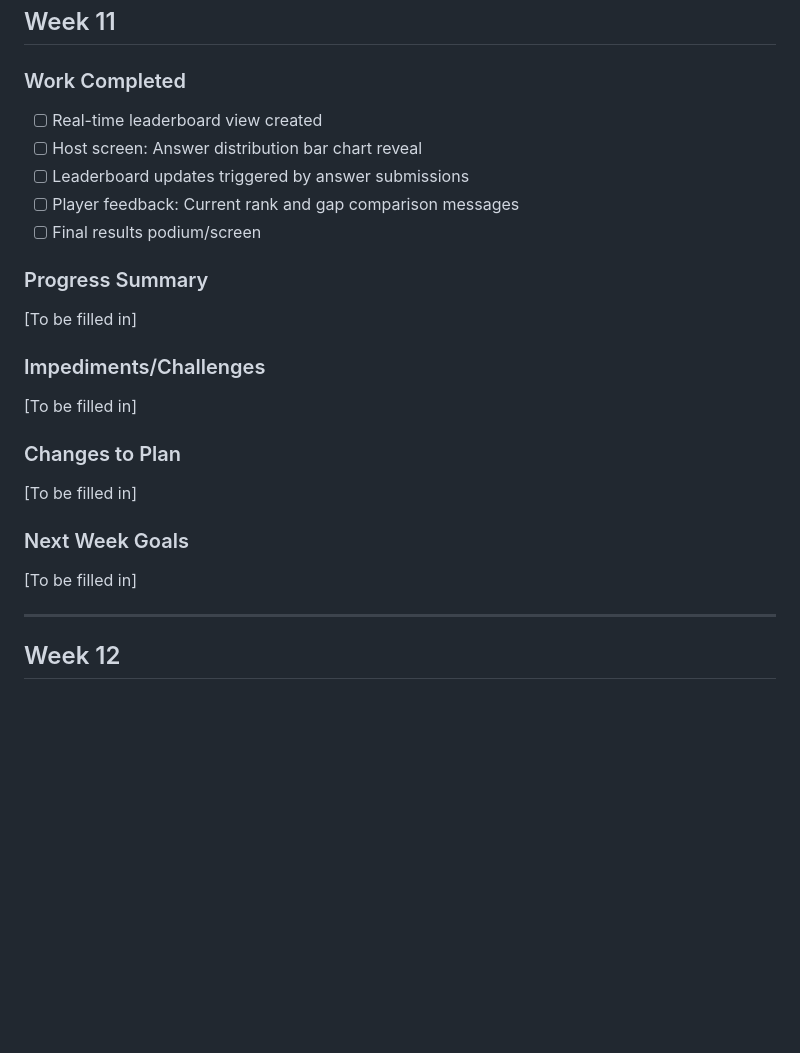
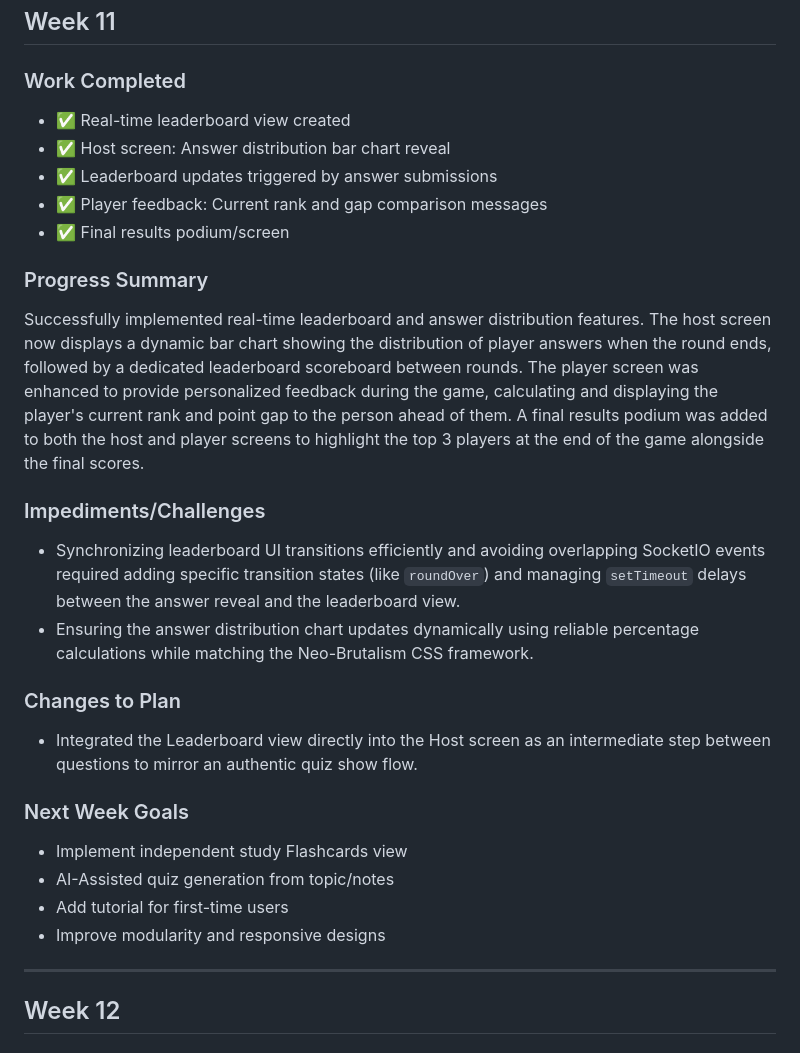
Before and after one commit to EnovWayoi/CSIS3126_Wayoi, a Markdown page: docs/Weekly_Progress_Log.md, the part around the change. Rendered like a GitHub page; blank space fills up the shorter version.

```diff
--- a/docs/Weekly_Progress_Log.md
+++ b/docs/Weekly_Progress_Log.md
@@ -349,23 +349,27 @@ Implemented the complete live game play flow. The host lobby now features a "Str
 ## Week 11
 
 ### Work Completed
-- [ ] Real-time leaderboard view created
-- [ ] Host screen: Answer distribution bar chart reveal
-- [ ] Leaderboard updates triggered by answer submissions
-- [ ] Player feedback: Current rank and gap comparison messages
-- [ ] Final results podium/screen
+- ✅ Real-time leaderboard view created
+- ✅ Host screen: Answer distribution bar chart reveal
+- ✅ Leaderboard updates triggered by answer submissions
+- ✅ Player feedback: Current rank and gap comparison messages
+- ✅ Final results podium/screen
 
 ### Progress Summary
-[To be filled in]
+Successfully implemented real-time leaderboard and answer distribution features. The host screen now displays a dynamic bar chart showing the distribution of player answers when the round ends, followed by a dedicated leaderboard scoreboard between rounds. The player screen was enhanced to provide personalized feedback during the game, calculating and displaying the player's current rank and point gap to the person ahead of them. A final results podium was added to both the host and player screens to highlight the top 3 players at the end of the game alongside the final scores.
 
 ### Impediments/Challenges
-[To be filled in]
+- Synchronizing leaderboard UI transitions efficiently and avoiding overlapping SocketIO events required adding specific transition states (like `roundOver`) and managing `setTimeout` delays between the answer reveal and the leaderboard view.
+- Ensuring the answer distribution chart updates dynamically using reliable percentage calculations while matching the Neo-Brutalism CSS framework.
 
 ### Changes to Plan
-[To be filled in]
+- Integrated the Leaderboard view directly into the Host screen as an intermediate step between questions to mirror an authentic quiz show flow.
 
 ### Next Week Goals
-[To be filled in]
+- Implement independent study Flashcards view
+- AI-Assisted quiz generation from topic/notes
+- Add tutorial for first-time users
+- Improve modularity and responsive designs
 
 ---
 
```
